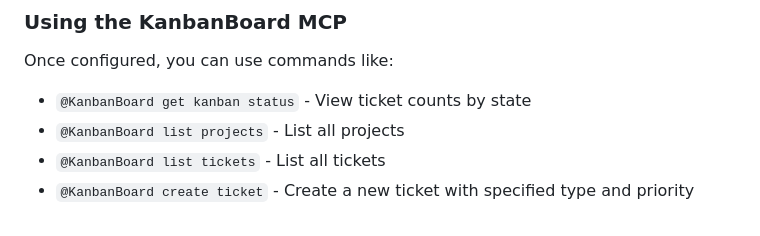
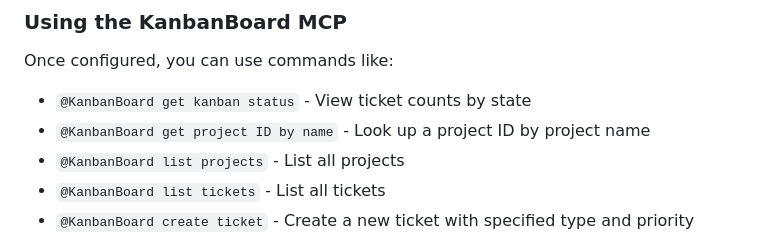
Before and after one commit to shahriarb/vibekanban, a Markdown page: README.md, the part around the change. Rendered like a GitHub page.

Commit message:
get project id readme

```diff
--- a/README.md
+++ b/README.md
@@ -132,6 +132,7 @@ Example `mcp.json`:
 
 Once configured, you can use commands like:
 - `@KanbanBoard get kanban status` - View ticket counts by state
+- `@KanbanBoard get project ID by name` - Look up a project ID by project name
 - `@KanbanBoard list projects` - List all projects
 - `@KanbanBoard list tickets` - List all tickets
 - `@KanbanBoard create ticket` - Create a new ticket with specified type and priority
```
